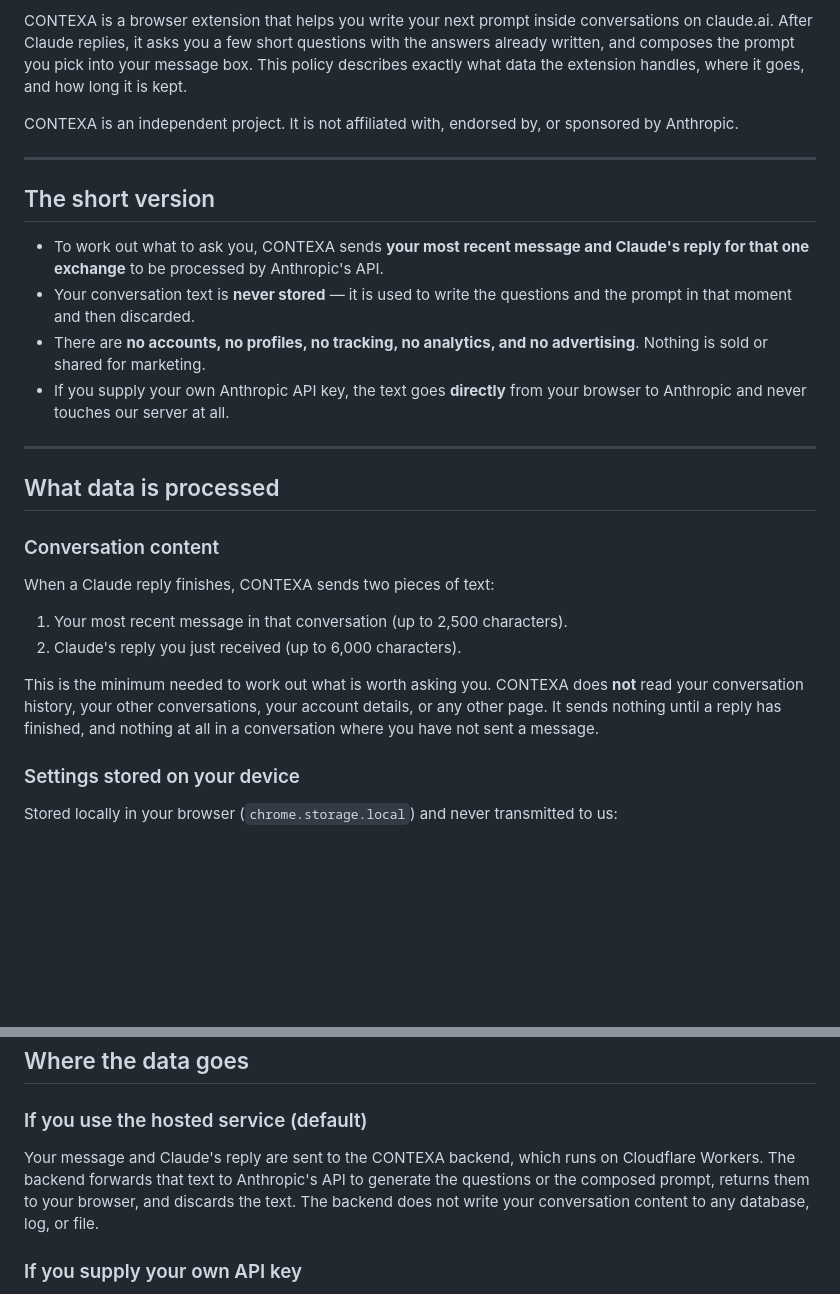
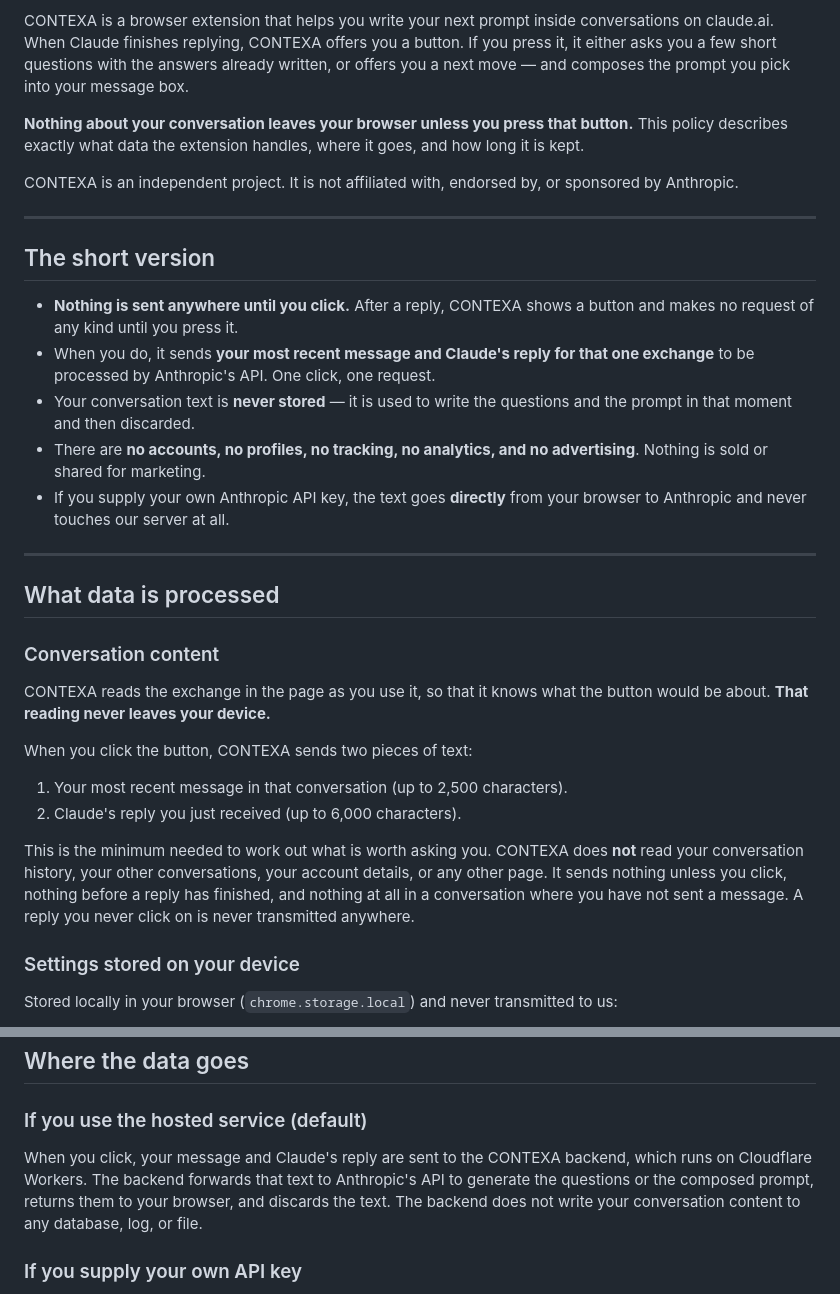
Before and after one commit to 33kain/contexa, a Markdown page: publishing/PRIVACY.md, 2 parts joined by grey strips. Drawn GitHub-style; blank space fills up the shorter version.

Commit message:
Privacy policy: on-demand. It said conversation text is sent when a reply finishes; since 0.9.53 nothing is sent until the button is pressed - the policy was understating our own privacy story. A reply never clicked is never transmitted.

```diff
--- a/publishing/PRIVACY.md
+++ b/publishing/PRIVACY.md
@@ -4,9 +4,13 @@
 
 CONTEXA is a browser extension that helps you write your next prompt inside
-conversations on claude.ai. After Claude replies, it asks you a few short
-questions with the answers already written, and composes the prompt you pick
-into your message box. This policy describes exactly what data the
-extension handles, where it goes, and how long it is kept.
+conversations on claude.ai. When Claude finishes replying, CONTEXA offers you a
+button. If you press it, it either asks you a few short questions with the
+answers already written, or offers you a next move — and composes the prompt you
+pick into your message box.
+
+**Nothing about your conversation leaves your browser unless you press that
+button.** This policy describes exactly what data the extension handles, where
+it goes, and how long it is kept.
 
 CONTEXA is an independent project. It is not affiliated with, endorsed by, or
 sponsored by Anthropic.
@@ -15,8 +19,10 @@ sponsored by Anthropic.
 
 ## The short version
 
-- To work out what to ask you, CONTEXA sends **your most recent message and
-  Claude's reply for that one exchange** to be processed by Anthropic's API.
+- **Nothing is sent anywhere until you click.** After a reply, CONTEXA shows a
+  button and makes no request of any kind until you press it.
+- When you do, it sends **your most recent message and Claude's reply for that
+  one exchange** to be processed by Anthropic's API. One click, one request.
 - Your conversation text is **never stored** — it is used to write the questions
   and the prompt in that moment and then discarded.
 - There are **no accounts, no profiles, no tracking, no analytics, and no
@@ -30,15 +36,19 @@ sponsored by Anthropic.
 
 ### Conversation content
 
-When a Claude reply finishes, CONTEXA sends two pieces of text:
+CONTEXA reads the exchange in the page as you use it, so that it knows what the
+button would be about. **That reading never leaves your device.**
+
+When you click the button, CONTEXA sends two pieces of text:
 
 1. Your most recent message in that conversation (up to 2,500 characters).
 2. Claude's reply you just received (up to 6,000 characters).
 
 This is the minimum needed to work out what is worth asking you. CONTEXA does **not**
 read your conversation history, your other conversations, your account details,
-or any other page. It sends nothing until a reply has finished, and nothing at
-all in a conversation where you have not sent a message.
+or any other page. It sends nothing unless you click, nothing before a reply has
+finished, and nothing at all in a conversation where you have not sent a
+message. A reply you never click on is never transmitted anywhere.
 
 ### Settings stored on your device
 
@@ -80,10 +90,10 @@ a counter key. The original IP address cannot be recovered from it.
 
 ### If you use the hosted service (default)
 
-Your message and Claude's reply are sent to the CONTEXA backend, which runs on
-Cloudflare Workers. The backend forwards that text to Anthropic's API to generate
-the questions or the composed prompt, returns them to your browser, and discards
-the text.
+When you click, your message and Claude's reply are sent to the CONTEXA backend,
+which runs on Cloudflare Workers. The backend forwards that text to Anthropic's
+API to generate the questions or the composed prompt, returns them to your
+browser, and discards the text.
 The backend does not write your conversation content to any database, log, or
 file.
 
```
Also changed, not shown: other parts of publishing/PRIVACY.md (+1 -1 lines).
